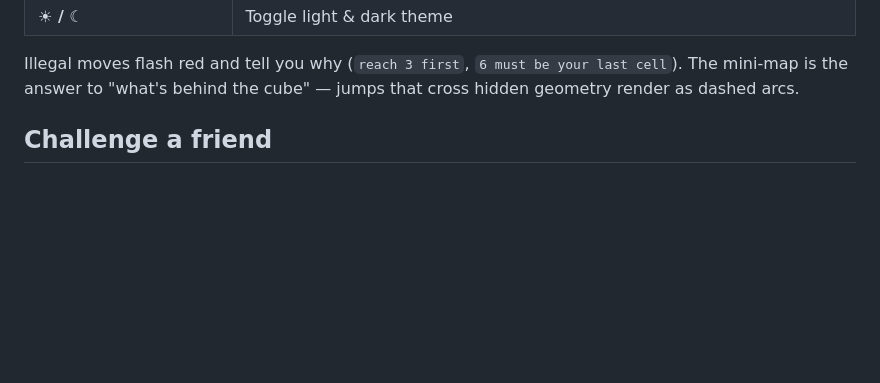
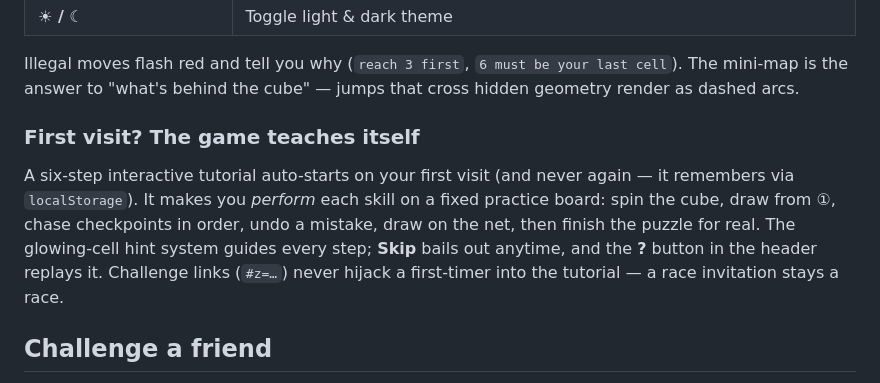
Before and after one commit to EthAnHoangg/zip-cube, a Markdown page: README.md, the part around the change. Rendered like a GitHub page; blank space fills up the shorter version.

Commit message:
Document first-time tutorial; harden headless-verify recipe (modal stub)
Generated with oh-my-agent

Co-Authored-By: First Fluke <our.first.fluke@gmail.com>

```diff
--- a/README.md
+++ b/README.md
@@ -37,6 +37,10 @@ Every puzzle is guaranteed solvable: the generator finds a random Hamiltonian pa
 | **☀ / ☾** | Toggle light & dark theme |
 
 Illegal moves flash red and tell you why (`reach 3 first`, `6 must be your last cell`). The mini-map is the answer to "what's behind the cube" — jumps that cross hidden geometry render as dashed arcs.
+
+### First visit? The game teaches itself
+
+A six-step interactive tutorial auto-starts on your first visit (and never again — it remembers via `localStorage`). It makes you *perform* each skill on a fixed practice board: spin the cube, draw from ①, chase checkpoints in order, undo a mistake, draw on the net, then finish the puzzle for real. The glowing-cell hint system guides every step; **Skip** bails out anytime, and the **?** button in the header replays it. Challenge links (`#z=…`) never hijack a first-timer into the tutorial — a race invitation stays a race.
 
 ## Challenge a friend
 
```
Also changed, not shown: CLAUDE.md (+4 -0 lines), 1 other file.
